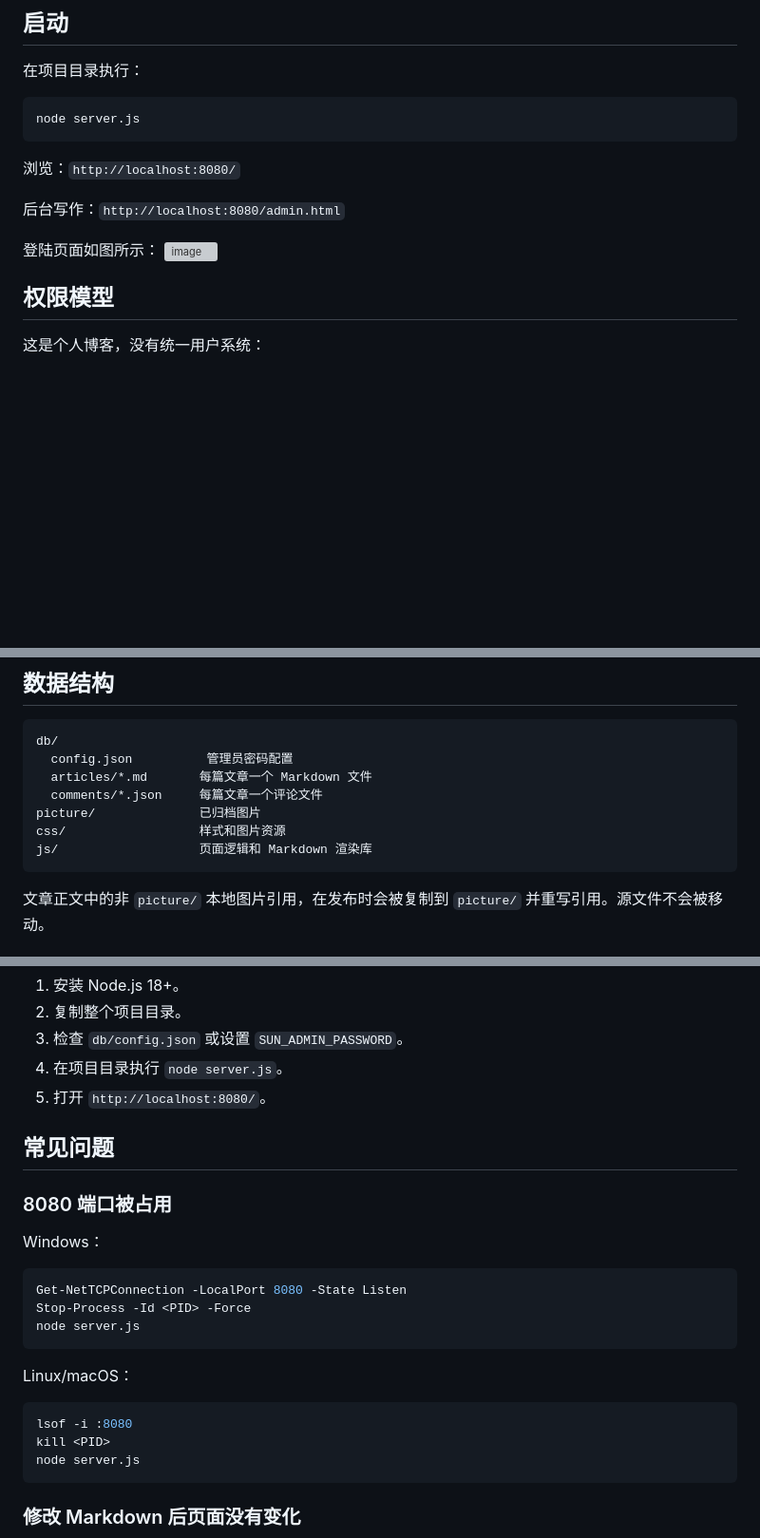
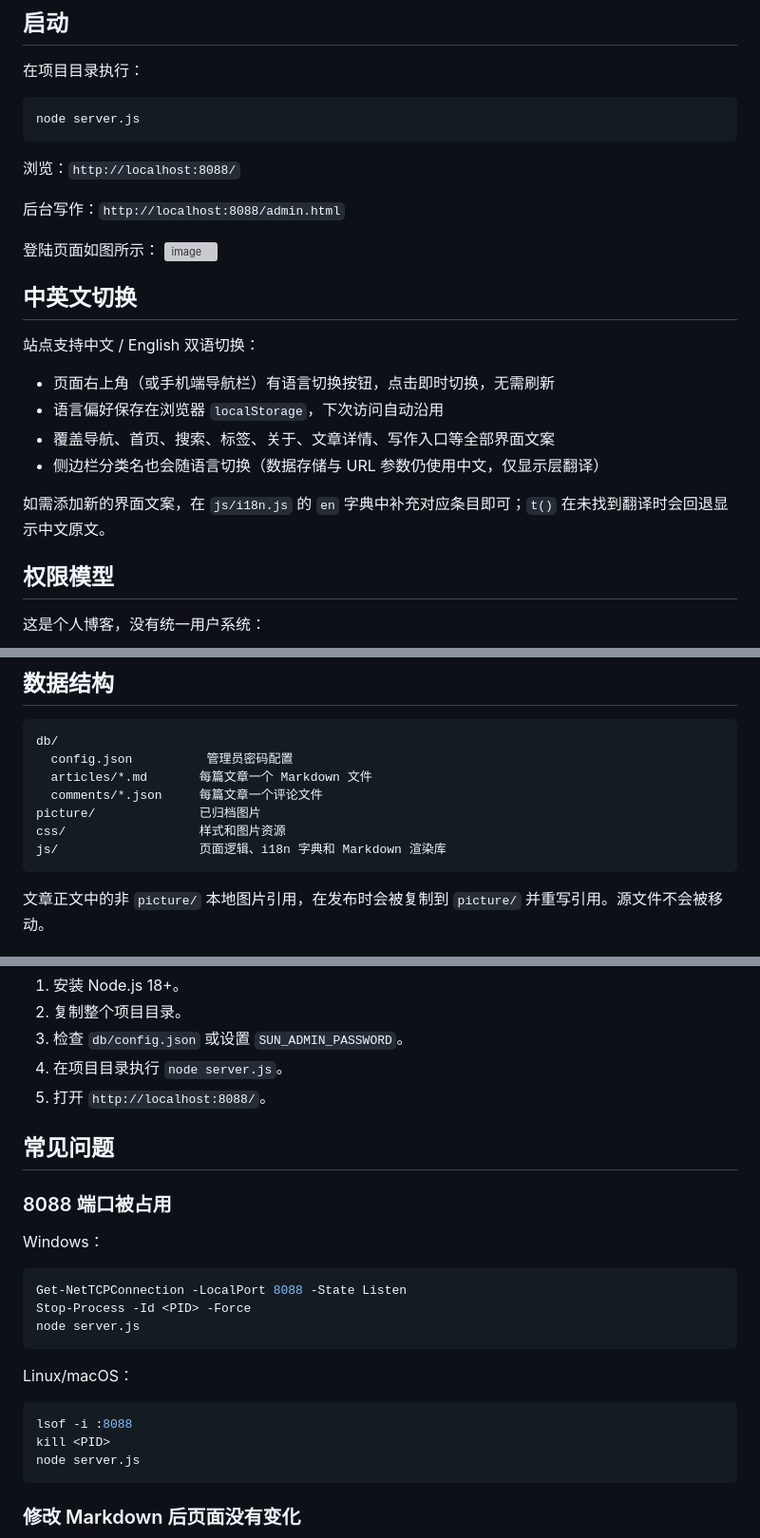
Before and after one commit to sunshixx/SimpleBlog, a Markdown page: README.md, 3 parts joined by grey strips. Shown at 95% size. Drawn GitHub-style; blank space fills up the shorter version; grey boxes are pictures that could not be loaded.

Commit message:
更新 README:端口改 8088、补充中英文切换说明
- 修正所有 8080 端口引用为 8088(启动/迁移/常见问题)
- 新增"中英文切换"章节说明双语功能与字典维护方式

Co-authored-by: Copilot App <223556219+Copilot@users.noreply.github.com>

````diff
--- a/README.md
+++ b/README.md
@@ -17,12 +17,23 @@
 node server.js
 ```
 
-浏览：`http://localhost:8080/`
+浏览：`http://localhost:8088/`
 
-后台写作：`http://localhost:8080/admin.html`
+后台写作：`http://localhost:8088/admin.html`
 
 登陆页面如图所示：
 <img width="1920" height="827" alt="image" src="https://github.com/user-attachments/assets/1269771d-27bb-4f52-b398-5d5a56f7f49e" />
+
+## 中英文切换
+
+站点支持中文 / English 双语切换：
+
+- 页面右上角（或手机端导航栏）有语言切换按钮，点击即时切换，无需刷新
+- 语言偏好保存在浏览器 `localStorage`，下次访问自动沿用
+- 覆盖导航、首页、搜索、标签、关于、文章详情、写作入口等全部界面文案
+- 侧边栏分类名也会随语言切换（数据存储与 URL 参数仍使用中文，仅显示层翻译）
+
+如需添加新的界面文案，在 `js/i18n.js` 的 `en` 字典中补充对应条目即可；`t()` 在未找到翻译时会回退显示中文原文。
 
 ## 权限模型
 
@@ -45,7 +56,7 @@ db/
   comments/*.json     每篇文章一个评论文件
 picture/              已归档图片
 css/                  样式和图片资源
-js/                   页面逻辑和 Markdown 渲染库
+js/                   页面逻辑、i18n 字典和 Markdown 渲染库
 ```
 
 文章正文中的非 `picture/` 本地图片引用，在发布时会被复制到 `picture/` 并重写引用。源文件不会被移动。
@@ -78,16 +89,16 @@ db/config.json
 2. 复制整个项目目录。
 3. 检查 `db/config.json` 或设置 `SUN_ADMIN_PASSWORD`。
 4. 在项目目录执行 `node server.js`。
-5. 打开 `http://localhost:8080/`。
+5. 打开 `http://localhost:8088/`。
 
 ## 常见问题
 
-### 8080 端口被占用
+### 8088 端口被占用
 
 Windows：
 
 ```powershell
-Get-NetTCPConnection -LocalPort 8080 -State Listen
+Get-NetTCPConnection -LocalPort 8088 -State Listen
 Stop-Process -Id <PID> -Force
 node server.js
 ```
@@ -95,7 +106,7 @@ node server.js
 Linux/macOS：
 
 ```bash
-lsof -i :8080
+lsof -i :8088
 kill <PID>
 node server.js
 ```
````
